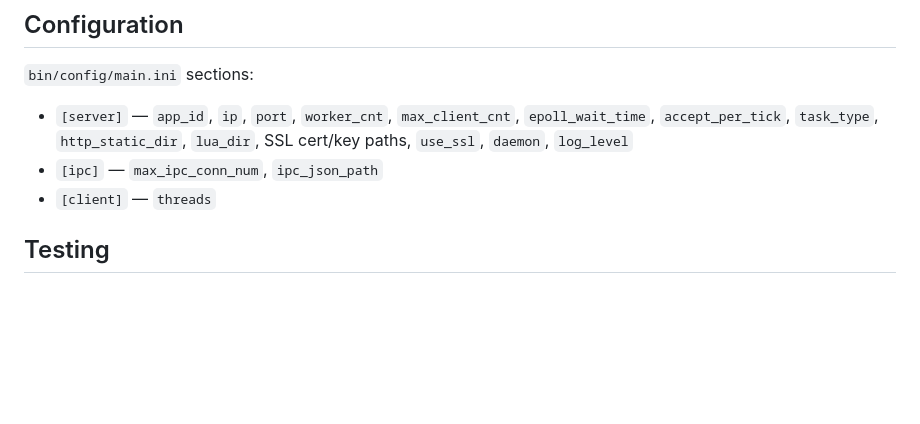
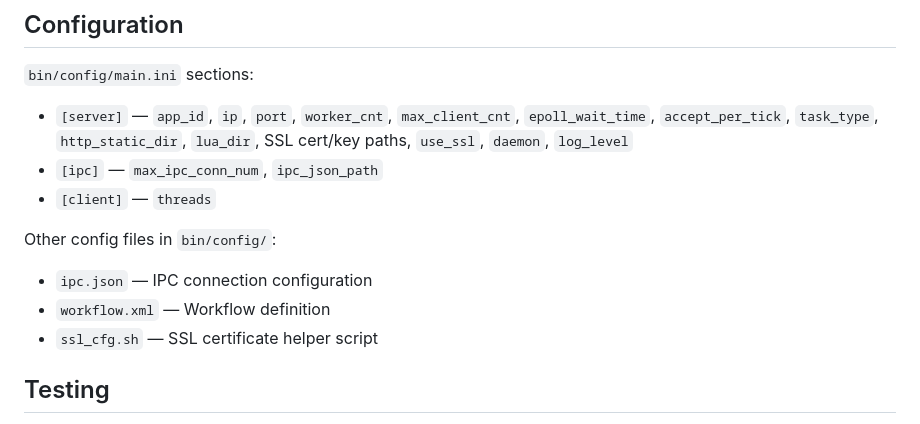
Before and after one commit to mfavant/avant, a Markdown page: CLAUDE.md, the part around one of its changes. Rendered like a GitHub page; blank space fills up the shorter version.

```diff
--- a/CLAUDE.md
+++ b/CLAUDE.md
@@ -123,6 +143,11 @@ Generated files go to `protocol/proto_res/` and are compiled into the main binar
 - `[server]` — `app_id`, `ip`, `port`, `worker_cnt`, `max_client_cnt`, `epoll_wait_time`, `accept_per_tick`, `task_type`, `http_static_dir`, `lua_dir`, SSL cert/key paths, `use_ssl`, `daemon`, `log_level`
 - `[ipc]` — `max_ipc_conn_num`, `ipc_json_path`
 - `[client]` — `threads`
+
+Other config files in `bin/config/`:
+- `ipc.json` — IPC connection configuration
+- `workflow.xml` — Workflow definition
+- `ssl_cfg.sh` — SSL certificate helper script
 
 ## Testing
 
```
Also changed, not shown: other parts of CLAUDE.md (+37 -16 lines).
